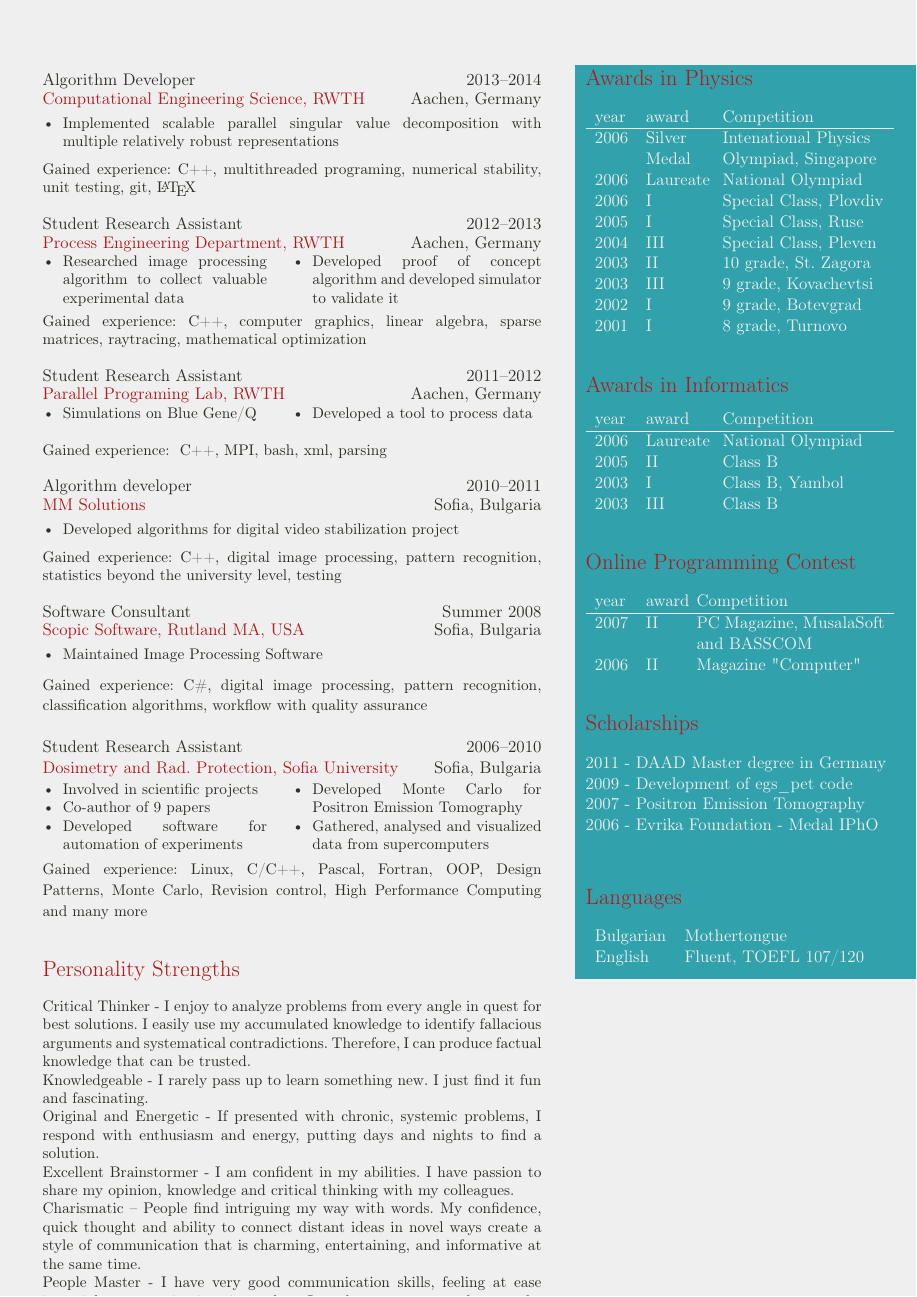
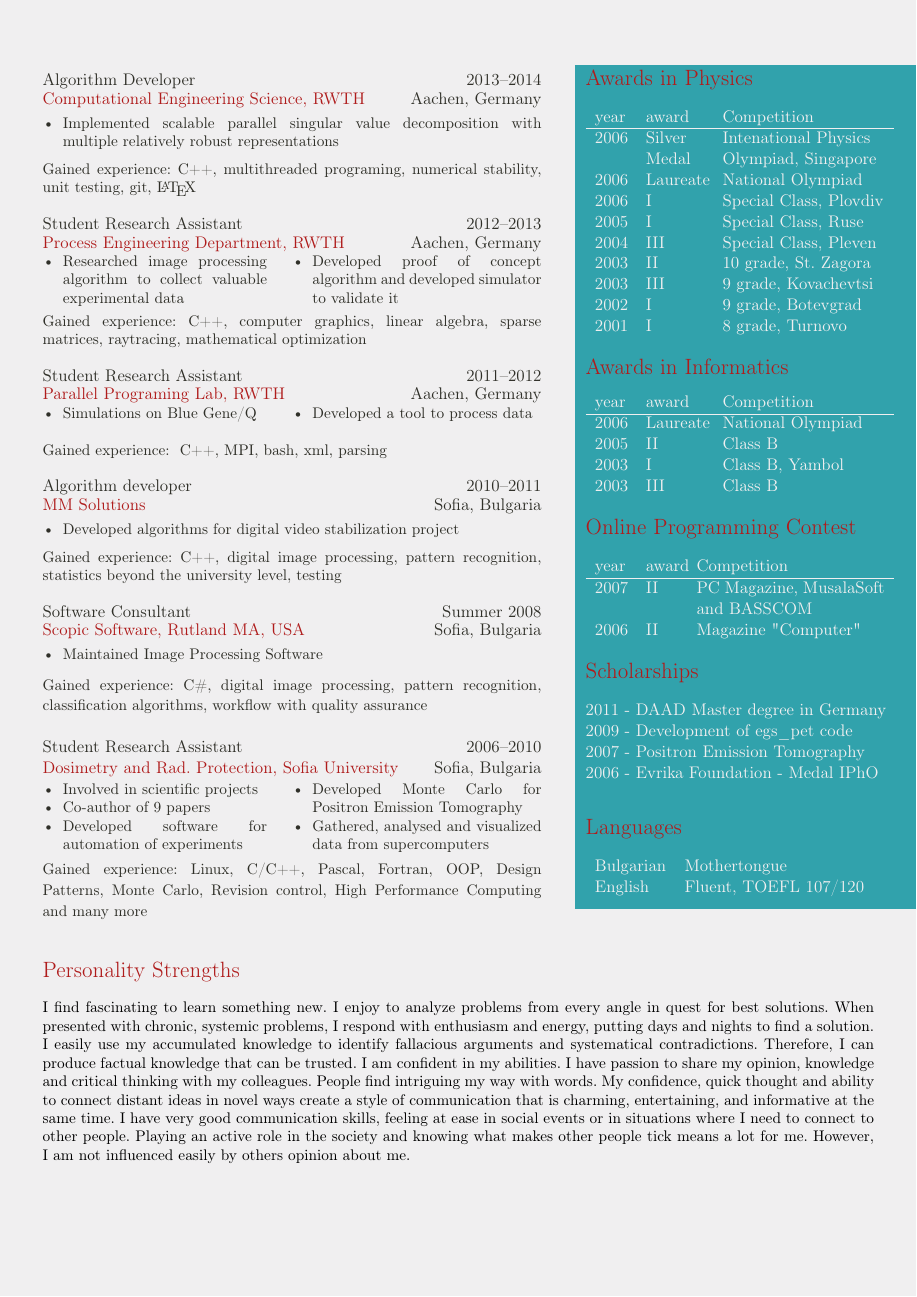
Before and after one commit to ymadzhunkov/cv, a LaTeX CV (ymadzhunkov_cv.tex, which reads minipage3.tex): page 2 of 2. Compiled offline with pdfLaTeX.

Commit message:
Version sent to google

```diff
--- a/minipage3.tex
+++ b/minipage3.tex
@@ -42,15 +42,3 @@
  \item Gathered, analysed and visualized data from supercomputers
 }
 {Linux, C/C++, Pascal, Fortran, OOP, Design Patterns, Monte Carlo, Revision control, High Performance Computing and many more}
-\vspace{-0.8cm}
-\mysection{Personality Strengths}
-\small
-\textbf{Critical Thinker} - I enjoy to analyze problems from every angle in quest for best solutions. I easily use my accumulated knowledge to identify fallacious arguments and systematical contradictions. Therefore, I can produce factual knowledge that can be trusted.\\
-\textbf{Knowledgeable} - I rarely pass up to learn something
-new. I just find it fun and fascinating.\\
-\textbf{Original and Energetic} - If presented with chronic, systemic
-problems, I respond with enthusiasm and energy, putting days and nights to find a solution.\\
-\textbf{Excellent Brainstormer} - I am confident in my abilities. I
-have passion to share my opinion, knowledge and critical thinking with my colleagues.\\
-\textbf{Charismatic} – People find intriguing my way with words. My confidence, quick thought and ability to connect distant ideas in novel ways create a style of communication that is charming, entertaining, and informative at the same time.\\
-\textbf{People Master} - I have very good communication skills, feeling at ease in social events or in situations where I need to connect to other people. Playing an active role in the society and knowing what makes other people tick means a lot for me. However, I am not influenced easily by others opinion about me.
--- a/ymadzhunkov_cv.tex
+++ b/ymadzhunkov_cv.tex
@@ -115,6 +115,23 @@
 \input{minipage4.tex}
 \end{minipage}
 }
+\vspace{-0.8cm}
+\mysection{Personality Strengths}
+\small
+I find fascinating to learn something new. I enjoy to analyze problems from
+every angle in quest for best solutions. When presented with chronic, systemic
+problems, I respond with enthusiasm and energy, putting days and nights to find
+a solution. I easily use my accumulated knowledge to identify fallacious
+arguments and systematical contradictions. Therefore, I can produce factual
+knowledge that can be trusted. I am confident in my abilities. I have passion
+to share my opinion, knowledge and critical thinking with my colleagues. People
+find intriguing my way with words. My confidence, quick thought and ability to
+connect distant ideas in novel ways create a style of communication that is
+charming, entertaining, and informative at the same time. I have very good
+communication skills, feeling at ease in social events or in situations where I
+need to connect to other people. Playing an active role in the society and
+knowing what makes other people tick means a lot for me. However, I am not
+influenced easily by others opinion about me.
 %\newpage
 %\section*{Bibliographies}
 %\nocite{*}
```
Also changed, not shown: minipage2.tex (+7 -12 lines), minipage4.tex (+4 -0 lines).
